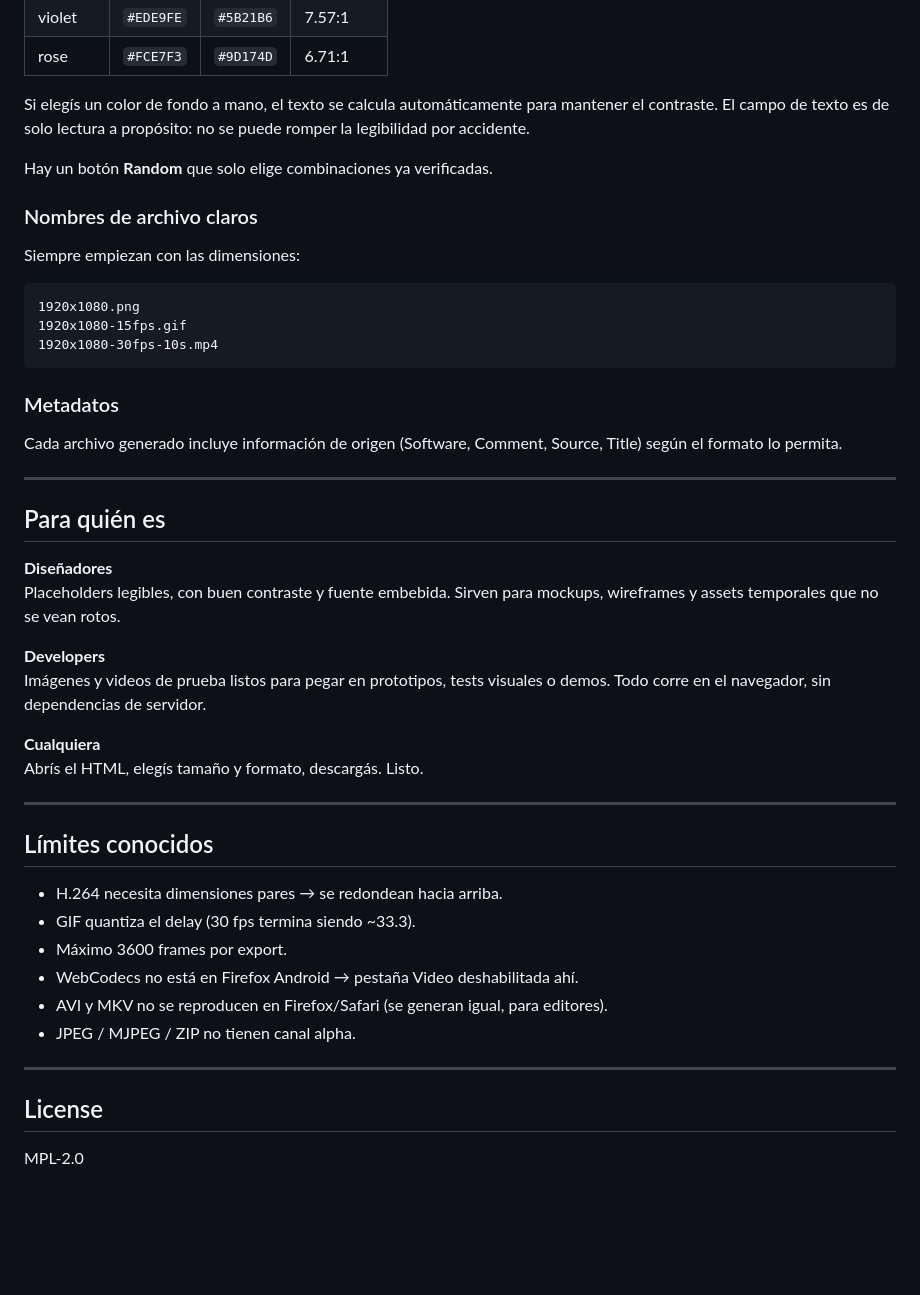
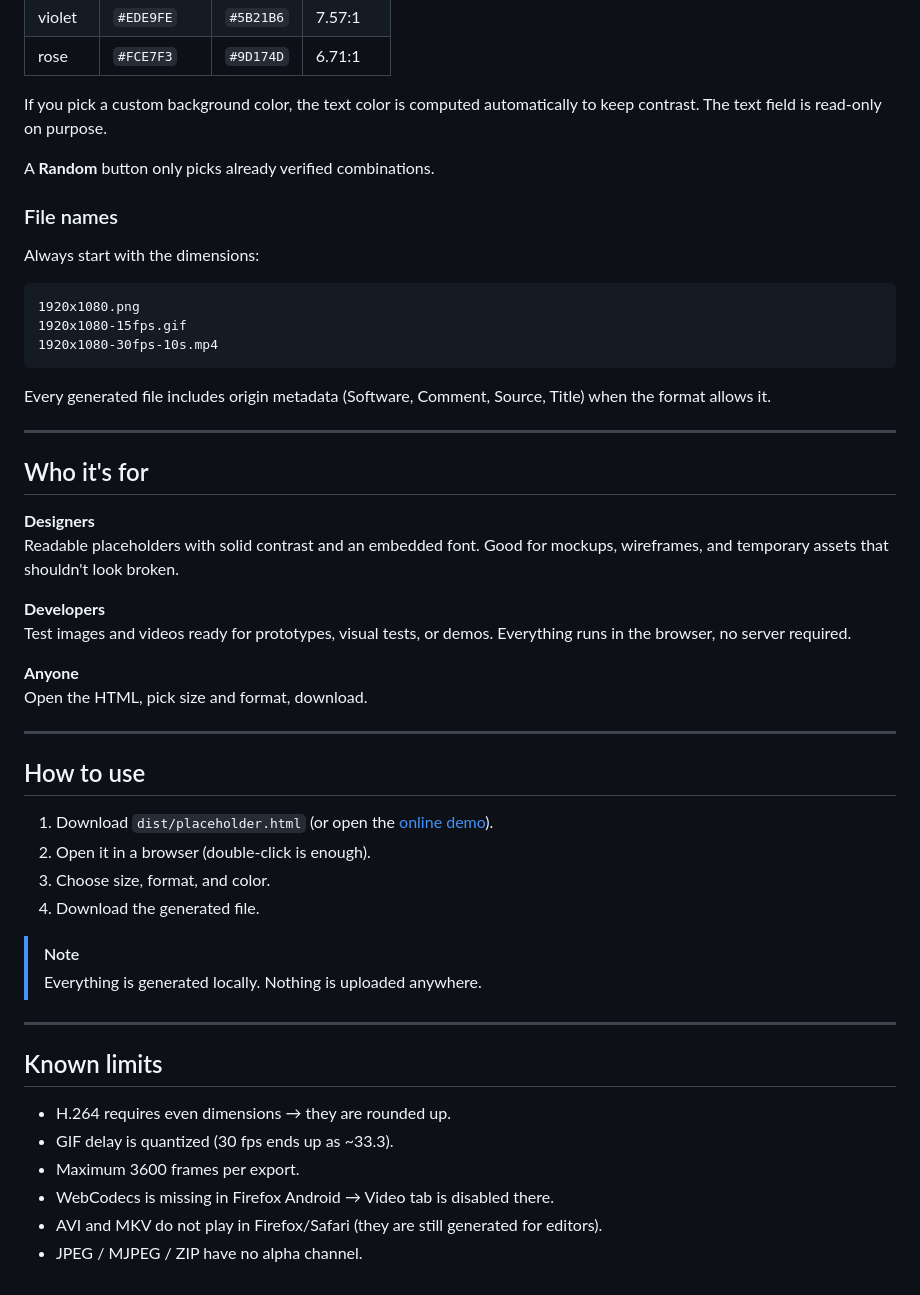
Before and after one commit to MaraniMatias/el-coso-3000, a Markdown page: README.md, the part around one of its changes. Rendered like a GitHub page; blank space fills up the shorter version.

Commit message:
chore: update readme

````diff
--- a/README.md
+++ b/README.md
@@ -50,13 +45,13 @@ No son colores al azar. Hay 9 pares pre-medidos con contraste **WCAG AA** (≥ 4
 | violet | `#EDE9FE` | `#5B21B6` | 7.57:1 |
 | rose | `#FCE7F3` | `#9D174D` | 6.71:1 |
 
-Si elegís un color de fondo a mano, el texto se calcula automáticamente para mantener el contraste. El campo de texto es de solo lectura a propósito: no se puede romper la legibilidad por accidente.
+If you pick a custom background color, the text color is computed automatically to keep contrast. The text field is read-only on purpose.
 
-Hay un botón **Random** que solo elige combinaciones ya verificadas.
+A **Random** button only picks already verified combinations.
 
-### Nombres de archivo claros
+### File names
 
-Siempre empiezan con las dimensiones:
+Always start with the dimensions:
 
 ```
 1920x1080.png
@@ -64,36 +59,40 @@ Siempre empiezan con las dimensiones:
 1920x1080-30fps-10s.mp4
 ```
 
-### Metadatos
-
-Cada archivo generado incluye información de origen (Software, Comment, Source, Title) según el formato lo permita.
+Every generated file includes origin metadata (Software, Comment, Source, Title) when the format allows it.
 
 ---
 
-## Para quién es
+## Who it's for
 
-**Diseñadores**
-Placeholders legibles, con buen contraste y fuente embebida. Sirven para mockups, wireframes y assets temporales que no se vean rotos.
+**Designers**
+Readable placeholders with solid contrast and an embedded font. Good for mockups, wireframes, and temporary assets that shouldn't look broken.
 
 **Developers**
-Imágenes y videos de prueba listos para pegar en prototipos, tests visuales o demos. Todo corre en el navegador, sin dependencias de servidor.
+Test images and videos ready for prototypes, visual tests, or demos. Everything runs in the browser, no server required.
 
-**Cualquiera**
-Abrís el HTML, elegís tamaño y formato, descargás. Listo.
+**Anyone**
+Open the HTML, pick size and format, download.
 
 ---
 
-## Límites conocidos
+## How to use
 
-- H.264 necesita dimensiones pares → se redondean hacia arriba.
-- GIF quantiza el delay (30 fps termina siendo ~33.3).
-- Máximo 3600 frames por export.
-- WebCodecs no está en Firefox Android → pestaña Video deshabilitada ahí.
-- AVI y MKV no se reproducen en Firefox/Safari (se generan igual, para editores).
-- JPEG / MJPEG / ZIP no tienen canal alpha.
+1. Download `dist/placeholder.html` (or open the [online demo](https://maranimatias.github.io/el-coso-3000/)).
+2. Open it in a browser (double-click is enough).
+3. Choose size, format, and color.
+4. Download the generated file.
+
+> [!NOTE]
+> Everything is generated locally. Nothing is uploaded anywhere.
 
 ---
 
-## License
+## Known limits
 
-MPL-2.0
+- H.264 requires even dimensions → they are rounded up.
+- GIF delay is quantized (30 fps ends up as ~33.3).
+- Maximum 3600 frames per export.
+- WebCodecs is missing in Firefox Android → Video tab is disabled there.
+- AVI and MKV do not play in Firefox/Safari (they are still generated for editors).
+- JPEG / MJPEG / ZIP have no alpha channel.
````
Also changed, not shown: other parts of README.md (+22 -27 lines).
